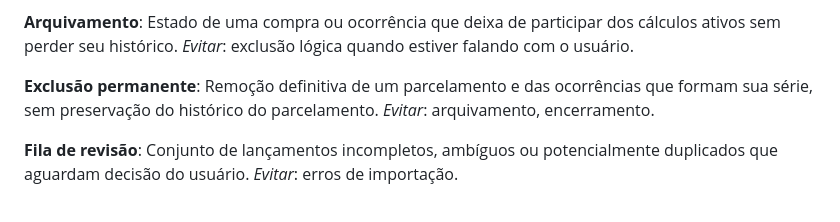
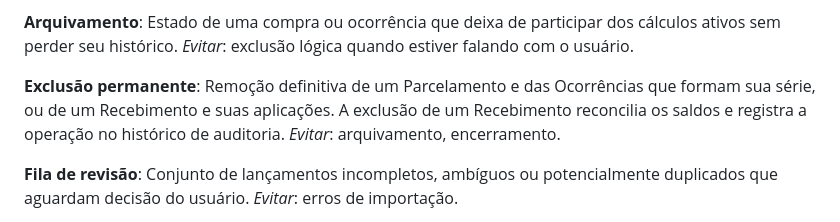
Before and after one commit to JonFrancis/controle-de-gastos, a Markdown page: GLOSSARY.md, the part around the change. Drawn GitHub-style.

Commit message:
docs: clarify permanent receipt deletion

```diff
--- a/GLOSSARY.md
+++ b/GLOSSARY.md
@@ -111,7 +111,7 @@ Estado de uma compra ou ocorrência que deixa de participar dos cálculos ativos
 _Evitar_: exclusão lógica quando estiver falando com o usuário.
 
 **Exclusão permanente**:
-Remoção definitiva de um parcelamento e das ocorrências que formam sua série, sem preservação do histórico do parcelamento.
+Remoção definitiva de um Parcelamento e das Ocorrências que formam sua série, ou de um Recebimento e suas aplicações. A exclusão de um Recebimento reconcilia os saldos e registra a operação no histórico de auditoria.
 _Evitar_: arquivamento, encerramento.
 
 **Fila de revisão**:
```
